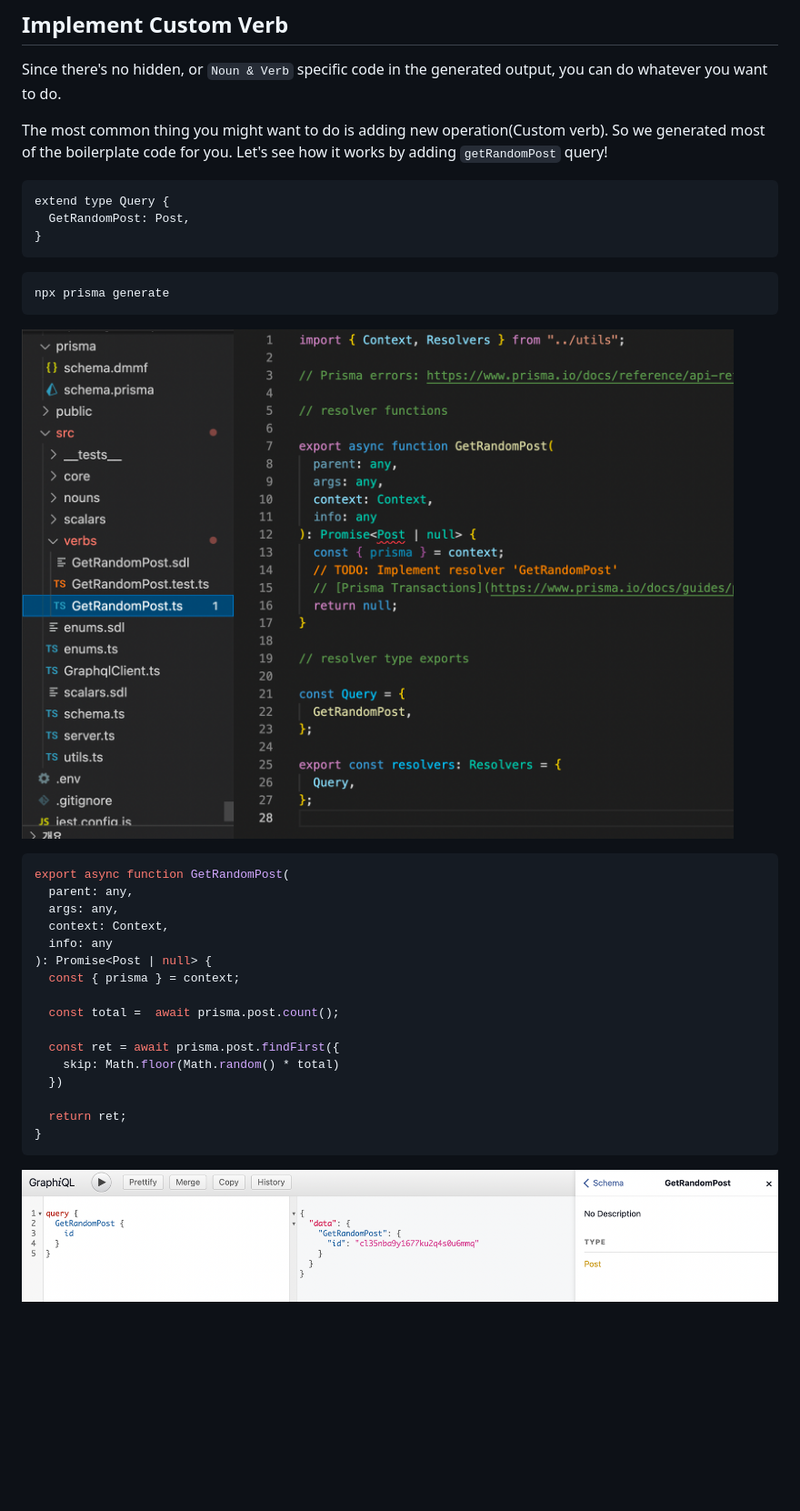
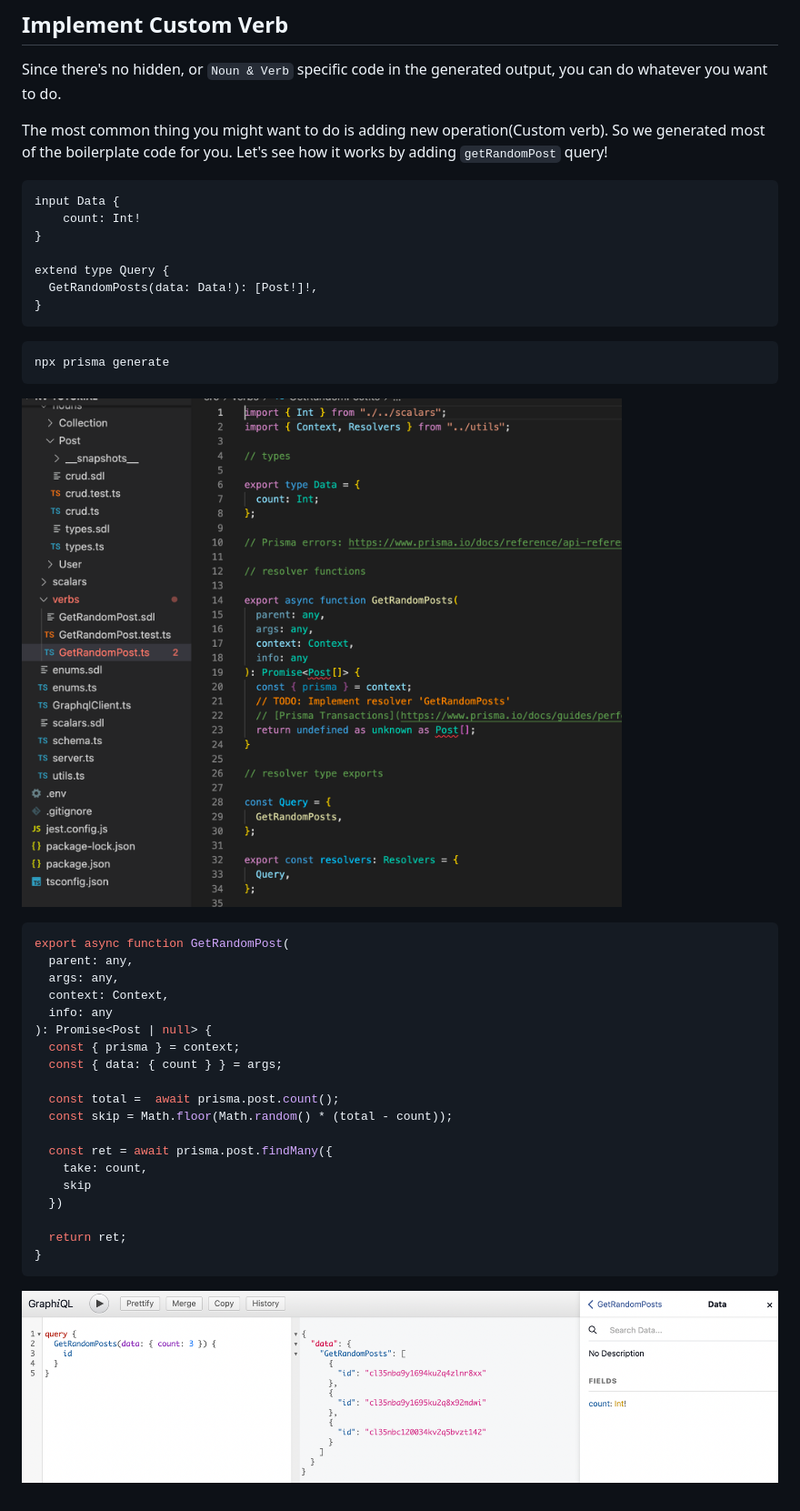
Before and after one commit to tufan-io/noun-and-verb-docs, a Markdown page: docs/getting-started/tutorial.md, the part around the change. Shown: that part at 91% size. GitHub-like rendering; pictures changed too: docs/image/personal-instagram/custom-verb-1.png, docs/image/personal-instagram/custom-verb-2.png; blank space fills up the shorter version.

Commit message:
Add args to custom verb

````diff
--- a/docs/getting-started/tutorial.md
+++ b/docs/getting-started/tutorial.md
@@ -279,8 +279,12 @@ Since there's no hidden, or `Noun & Verb` specific code in the generated output,
 The most common thing you might want to do is adding new operation(Custom verb). So we generated most of the boilerplate code for you. Let's see how it works by adding `getRandomPost` query!
 
 ```graphql
+input Data {
+    count: Int!
+}
+
 extend type Query {
-  GetRandomPost: Post,
+  GetRandomPosts(data: Data!): [Post!]!,
 }
 ```
 
@@ -298,11 +302,14 @@ export async function GetRandomPost(
   info: any
 ): Promise<Post | null> {
   const { prisma } = context;
+  const { data: { count } } = args;
 
   const total =  await prisma.post.count();
+  const skip = Math.floor(Math.random() * (total - count));
 
-  const ret = await prisma.post.findFirst({
-    skip: Math.floor(Math.random() * total)
+  const ret = await prisma.post.findMany({
+    take: count,
+    skip
   })
 
   return ret;
````
